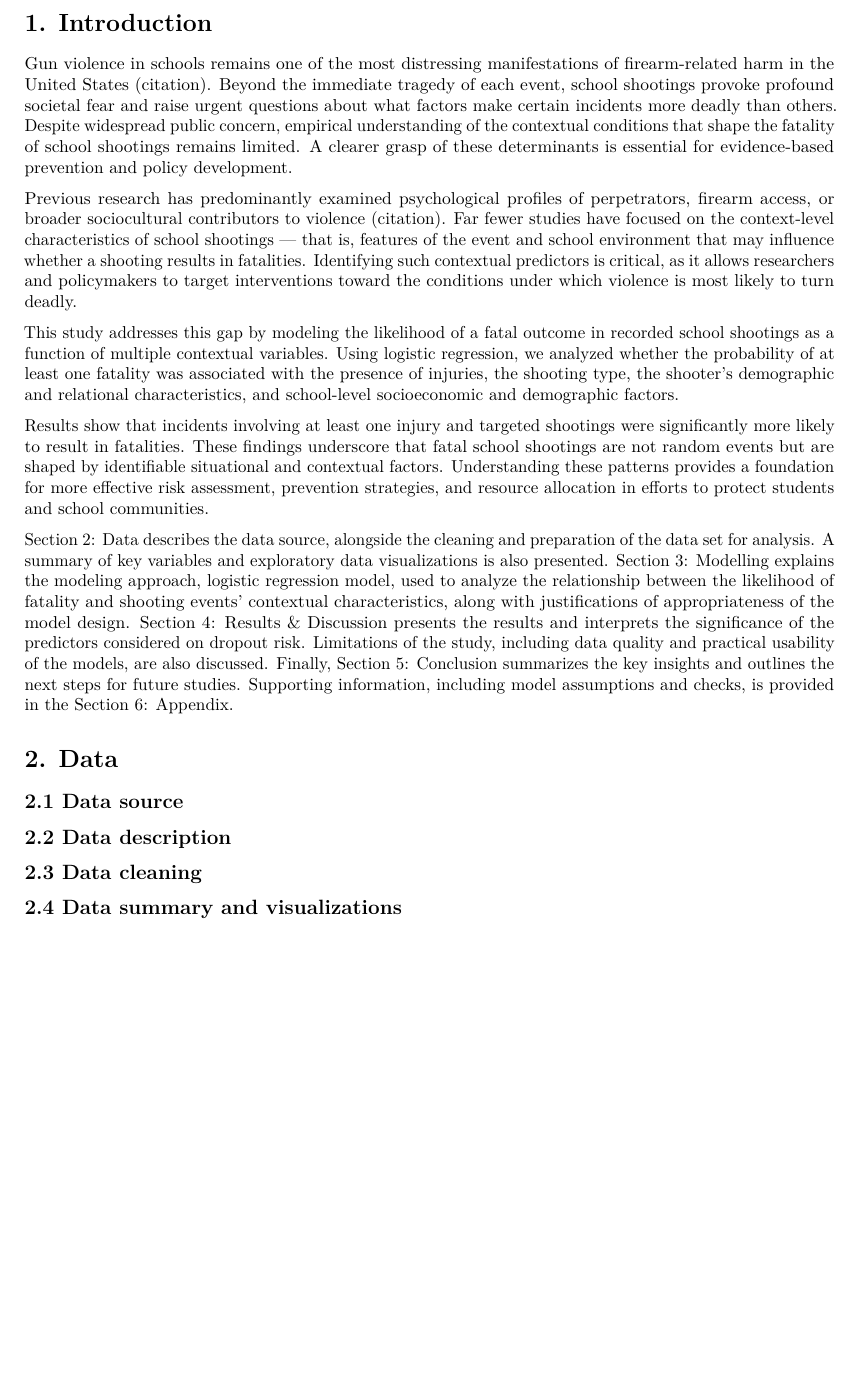
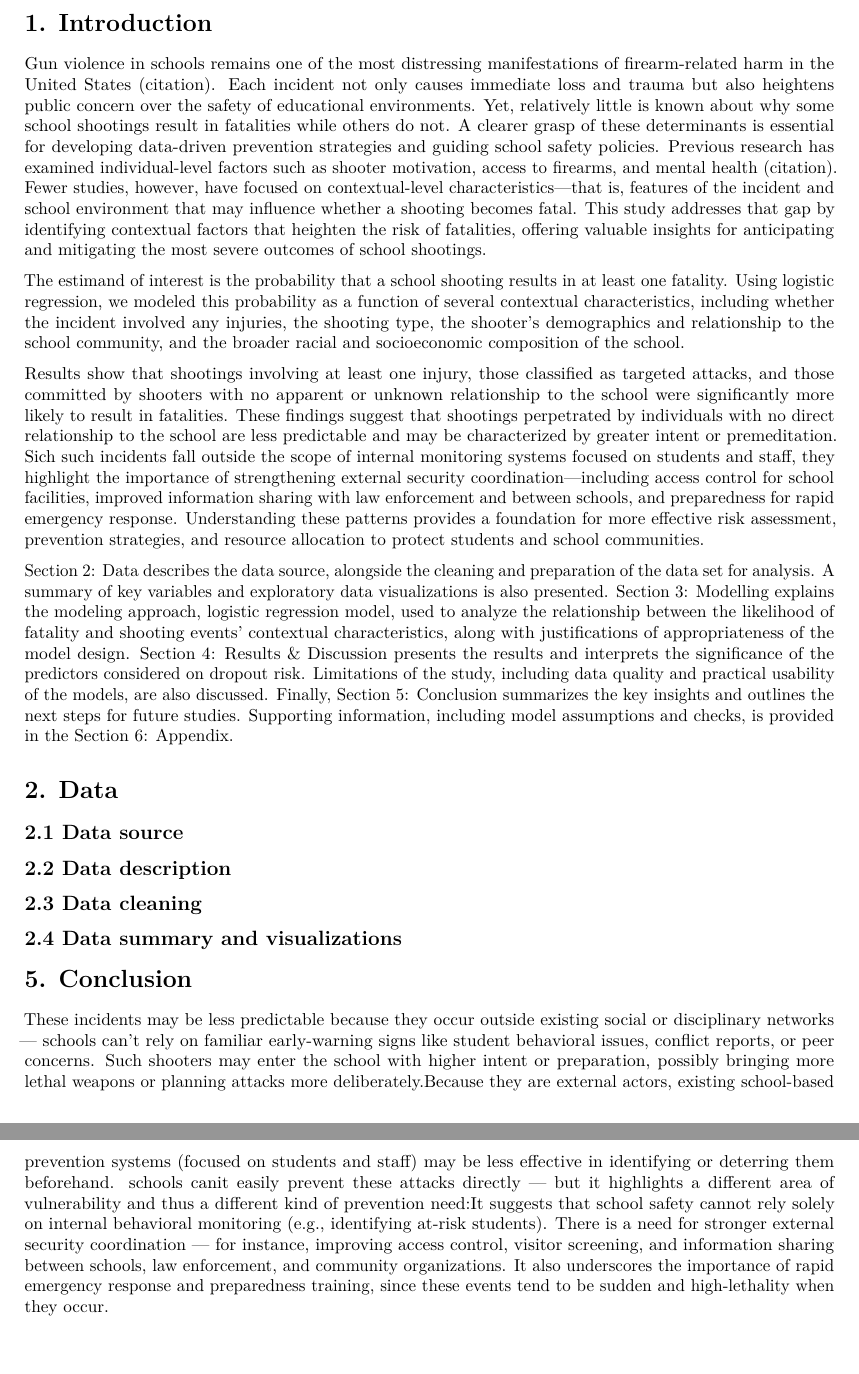
Before and after one commit to amanda-ng518/School-shooting-analysis, an R Markdown document (Paper.Rmd): part of page 2 of 2 before the commit and two parts of pages 2 and 3 of 3 after it, the two joined at a grey line, cut so that both start at the same text, the shorter picture padded with empty space. Rendered offline with R 4.5, knitr and Pandoc, then LaTeX, with nearby package versions.

Commit message:
edit introduction

```diff
--- a/Paper.Rmd
+++ b/Paper.Rmd
@@ -21,13 +21,12 @@ library(pROC)
 
 # 1. Introduction
 
-Gun violence in schools remains one of the most distressing manifestations of firearm-related harm in the United States (citation). Beyond the immediate tragedy of each event, school shootings provoke profound societal fear and raise urgent questions about what factors make certain incidents more deadly than others. Despite widespread public concern, empirical understanding of the contextual conditions that shape the fatality of school shootings remains limited. A clearer grasp of these determinants is essential for evidence-based prevention and policy development.
+Gun violence in schools remains one of the most distressing manifestations of firearm-related harm in the United States (citation). Each incident not only causes immediate loss and trauma but also heightens public concern over the safety of educational environments. Yet, relatively little is known about why some school shootings result in fatalities while others do not.
+A clearer grasp of these determinants is essential for developing data-driven prevention strategies and guiding school safety policies. Previous research has examined individual-level factors such as shooter motivation, access to firearms, and mental health (citation). Fewer studies, however, have focused on contextual-level characteristics—that is, features of the incident and school environment that may influence whether a shooting becomes fatal. This study addresses that gap by identifying contextual factors that heighten the risk of fatalities, offering valuable insights for anticipating and mitigating the most severe outcomes of school shootings.
 
-Previous research has predominantly examined psychological profiles of perpetrators, firearm access, or broader sociocultural contributors to violence (citation). Far fewer studies have focused on the context-level characteristics of school shootings — that is, features of the event and school environment that may influence whether a shooting results in fatalities. Identifying such contextual predictors is critical, as it allows researchers and policymakers to target interventions toward the conditions under which violence is most likely to turn deadly.
+The estimand of interest is the probability that a school shooting results in at least one fatality. Using logistic regression, we modeled this probability as a function of several contextual characteristics, including whether the incident involved any injuries, the shooting type, the shooter’s demographics and relationship to the school community, and the broader racial and socioeconomic composition of the school.
 
-This study addresses this gap by modeling the likelihood of a fatal outcome in recorded school shootings as a function of multiple contextual variables. Using logistic regression, we analyzed whether the probability of at least one fatality was associated with the presence of injuries, the shooting type, the shooter’s demographic and relational characteristics, and school-level socioeconomic and demographic factors.
-
-Results show that incidents involving at least one injury and targeted shootings were significantly more likely to result in fatalities. These findings underscore that fatal school shootings are not random events but are shaped by identifiable situational and contextual factors. Understanding these patterns provides a foundation for more effective risk assessment, prevention strategies, and resource allocation in efforts to protect students and school communities.
+Results show that shootings involving at least one injury, those classified as targeted attacks, and those committed by shooters with no apparent or unknown relationship to the school were significantly more likely to result in fatalities. These findings suggest that shootings perpetrated by individuals with no direct relationship to the school are less predictable and may be characterized by greater intent or premeditation. Sich such incidents fall outside the scope of internal monitoring systems focused on students and staff, they highlight the importance of strengthening external security coordination—including access control for school facilities, improved information sharing with law enforcement and between schools, and preparedness for rapid emergency response. Understanding these patterns provides a foundation for more effective risk assessment, prevention strategies, and resource allocation to protect students and school communities.
 
 Section 2: Data describes the data source, alongside the cleaning and
 preparation of the data set for analysis. A summary of key variables and exploratory data
@@ -50,3 +49,11 @@ in the Section 6: Appendix.
 ## 2.3 Data cleaning
 
 ## 2.4 Data summary and visualizations
+
+
+# 5. Conclusion
+These incidents may be less predictable because they occur outside existing social or disciplinary networks — schools can’t rely on familiar early-warning signs like student behavioral issues, conflict reports, or peer concerns.
+Such shooters may enter the school with higher intent or preparation, possibly bringing more lethal weapons or planning attacks more deliberately.Because they are external actors, existing school-based prevention systems (focused on students and staff) may be less effective in identifying or deterring them beforehand.
+schools canit easily prevent these attacks directly — but it highlights a different area of vulnerability and thus a different kind of prevention need:It suggests that school safety cannot rely solely on internal behavioral monitoring (e.g., identifying at-risk students).
+There is a need for stronger external security coordination — for instance, improving access control, visitor screening, and information sharing between schools, law enforcement, and community organizations.
+It also underscores the importance of rapid emergency response and preparedness training, since these events tend to be sudden and high-lethality when they occur.
```
